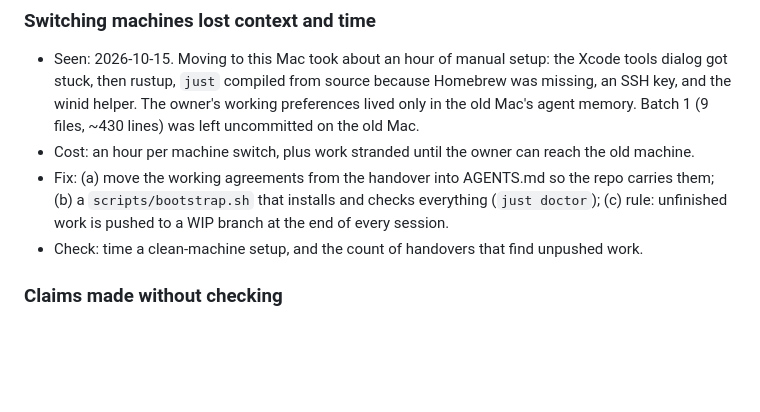
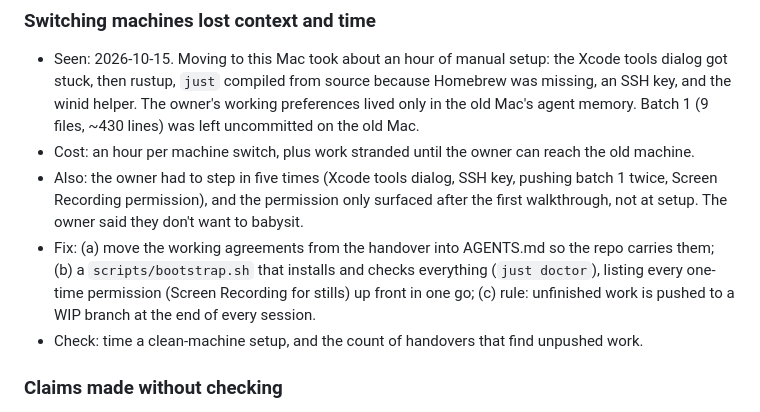
Before and after one commit to SarimDEV/dent, a Markdown page: docs/workflow-log.md, the part around the change. Drawn GitHub-style; blank space fills up the shorter version.

Commit message:
Workflow log: one-time setup steps should be asked for once, up front
Co-Authored-By: Claude Opus 5.5 <noreply@anthropic.com>

```diff
--- a/docs/workflow-log.md
+++ b/docs/workflow-log.md
@@ -55,7 +55,8 @@ Open entries are ranked by cost, highest first. When one is fixed, move it to Do
 ### Switching machines lost context and time
 - Seen: 2026-10-15. Moving to this Mac took about an hour of manual setup: the Xcode tools dialog got stuck, then rustup, `just` compiled from source because Homebrew was missing, an SSH key, and the winid helper. The owner's working preferences lived only in the old Mac's agent memory. Batch 1 (9 files, ~430 lines) was left uncommitted on the old Mac.
 - Cost: an hour per machine switch, plus work stranded until the owner can reach the old machine.
-- Fix: (a) move the working agreements from the handover into AGENTS.md so the repo carries them; (b) a `scripts/bootstrap.sh` that installs and checks everything (`just doctor`); (c) rule: unfinished work is pushed to a WIP branch at the end of every session.
+- Also: the owner had to step in five times (Xcode tools dialog, SSH key, pushing batch 1 twice, Screen Recording permission), and the permission only surfaced after the first walkthrough, not at setup. The owner said they don't want to babysit.
+- Fix: (a) move the working agreements from the handover into AGENTS.md so the repo carries them; (b) a `scripts/bootstrap.sh` that installs and checks everything (`just doctor`), listing every one-time permission (Screen Recording for stills) up front in one go; (c) rule: unfinished work is pushed to a WIP branch at the end of every session.
 - Check: time a clean-machine setup, and the count of handovers that find unpushed work.
 
 ### Claims made without checking
```
